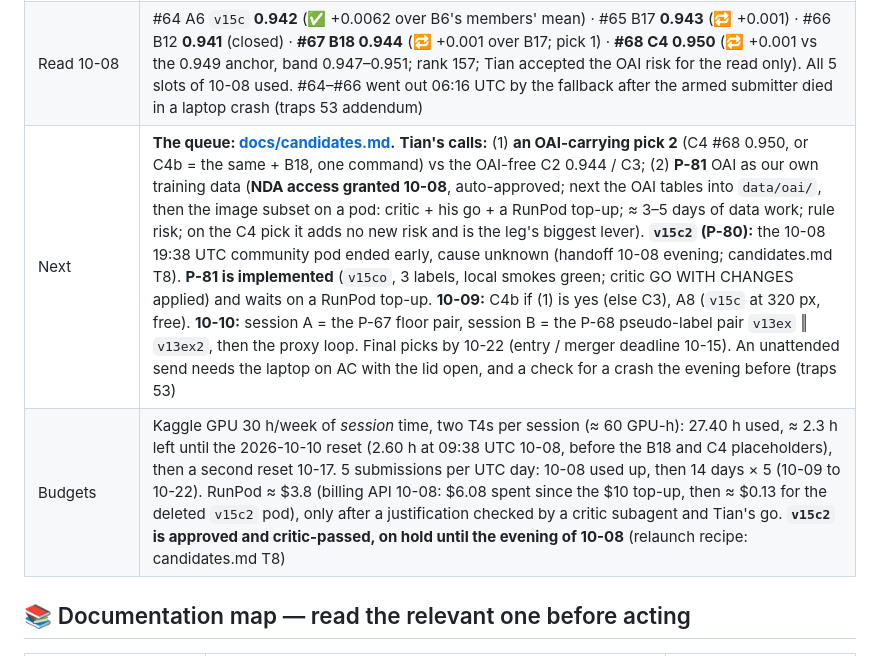
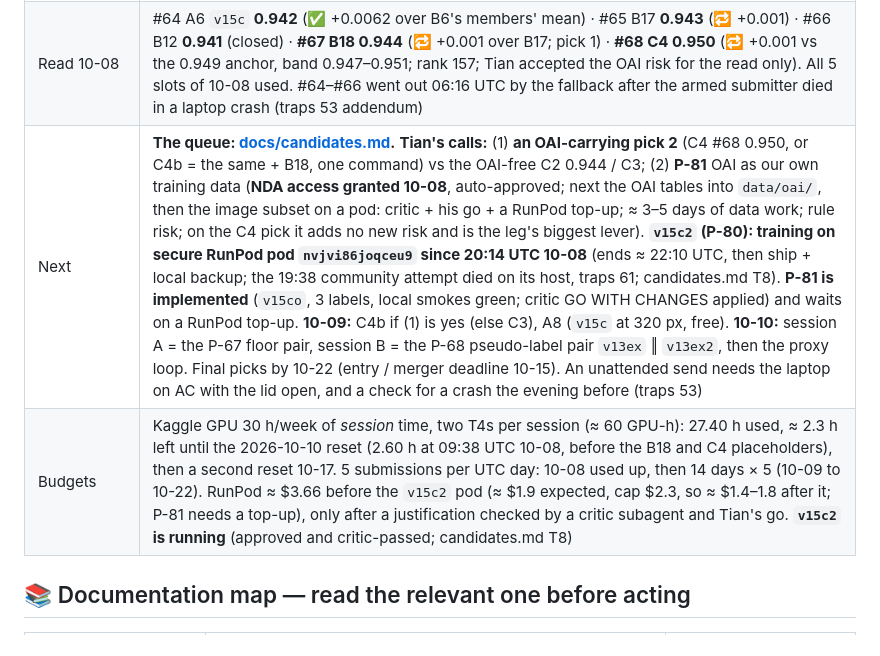
Before and after one commit to TianK003/RSNA-KneeMRI-kaggle-competition, a Markdown page: CLAUDE.md, the part around one of its changes. Rendered like a GitHub page.

```diff
--- a/CLAUDE.md
+++ b/CLAUDE.md
@@ -21,8 +21,8 @@ is in [docs/experiments.md](docs/experiments.md).
 | Our best | **LB 0.950** = #68 **C4**, the public OAI-trained 0.949 single model + B17 at β 0.35 (`rsna-knee-fork949` v1; 🔁 +0.001 vs its anchor) = **final pick 2 only if Tian accepts the OAI rule risk**; else C2 #54 0.944 (the public 0.942 stack + B6 at β 0.45, `rsna-knee-fork` v12). **Own models 0.944** = #67 **B18** = `v15c` + `v13b3`, a flat rank-mean of the two strongest (`rsna-knee-infer` v63; 🔁 +0.001 over B17 #65 0.943 = B6 + `v15c`) = **final pick 1** (OAI-free) by the pre-registered "≥ 0.944" rule. **Solo 0.942** = #64 **`v15c`** (ConvNeXt-T `in12k_ft_in1k` @ 288, own optimiser): our best single model; then `v13b3` 0.940. Strength over width: the two strongest families beat the six-member flat blend by one tick. Blend rule (held a fourth time on 10-08): a flat rank-mean ≈ its members' mean + a gain that grows with the number of *families*; extra votes of a family already present cost (experiments.md 10-05 … 10-08). **Fork rule (10-08, two forks):** fork ≈ the weighted mean of its parts + a diversity gain of ≈ +0.002–0.003, so its lift over the anchor ≈ that gain − β × (anchor − leg); on the 0.949 anchor each +0.001 on our leg is worth ≈ +0.0004 and β cannot buy a tick (experiments.md "Submission #68"). CNN seed spread s = 0.003 |
 | Production recipe | CNNs on the `v13h` recipe: c03 input, CNN LR 3e-4 uniform, frozen BN, heavy aug, drop-path 0.1, 30 epochs, SWA of 27–29. **ConvNeXt-T on its own optimiser** (P-69, ✅ 10-08): AdamW 1e-4 + per-stage decay 0.9, head 1e-3, 20 epochs, SWA 17–19, the same data side (traps 46: a family needs its own optimiser). Targets 0.5 LLM + 0.5 quantile-matched Raptor: the only target change that ever transferred (the Claude relabel, the silent-cell mix, D4, self-distillation and the same-family OOF student read no lift) |
 | Read 10-08 | #64 A6 `v15c` **0.942** (✅ +0.0062 over B6's members' mean) · #65 B17 **0.943** (🔁 +0.001) · #66 B12 **0.941** (closed) · **#67 B18 0.944** (🔁 +0.001 over B17; pick 1) · **#68 C4 0.950** (🔁 +0.001 vs the 0.949 anchor, band 0.947–0.951; rank 157; Tian accepted the OAI risk for the read only). All 5 slots of 10-08 used. #64–#66 went out 06:16 UTC by the fallback after the armed submitter died in a laptop crash (traps 53 addendum) |
-| Next | **The queue: [docs/candidates.md](docs/candidates.md).** **Tian's calls:** (1) **an OAI-carrying pick 2** (C4 #68 0.950, or C4b = the same + B18, one command) vs the OAI-free C2 0.944 / C3; (2) **P-81** OAI as our own training data (**NDA access granted 10-08**, auto-approved; next the OAI tables into `data/oai/`, then the image subset on a pod: critic + his go + a RunPod top-up; ≈ 3–5 days of data work; rule risk; on the C4 pick it adds no new risk and is the leg's biggest lever). **`v15c2` (P-80):** the 10-08 19:38 UTC community pod ended early, cause unknown (handoff 10-08 evening; candidates.md T8). **P-81 is implemented** (`v15co`, 3 labels, local smokes green; critic GO WITH CHANGES applied) and waits on a RunPod top-up. **10-09:** C4b if (1) is yes (else C3), A8 (`v15c` at 320 px, free). **10-10:** session A = the P-67 floor pair, session B = the P-68 pseudo-label pair `v13ex` ‖ `v13ex2`, then the proxy loop. Final picks by 10-22 (entry / merger deadline 10-15). An unattended send needs the laptop on AC with the lid open, and a check for a crash the evening before (traps 53) |
-| Budgets | Kaggle GPU 30 h/week of *session* time, two T4s per session (≈ 60 GPU-h): 27.40 h used, ≈ 2.3 h left until the 2026-10-10 reset (2.60 h at 09:38 UTC 10-08, before the B18 and C4 placeholders), then a second reset 10-17. 5 submissions per UTC day: 10-08 used up, then 14 days × 5 (10-09 to 10-22). RunPod ≈ $3.8 (billing API 10-08: $6.08 spent since the $10 top-up, then ≈ $0.13 for the deleted `v15c2` pod), only after a justification checked by a critic subagent and Tian's go. **`v15c2` is approved and critic-passed, on hold until the evening of 10-08** (relaunch recipe: candidates.md T8) |
+| Next | **The queue: [docs/candidates.md](docs/candidates.md).** **Tian's calls:** (1) **an OAI-carrying pick 2** (C4 #68 0.950, or C4b = the same + B18, one command) vs the OAI-free C2 0.944 / C3; (2) **P-81** OAI as our own training data (**NDA access granted 10-08**, auto-approved; next the OAI tables into `data/oai/`, then the image subset on a pod: critic + his go + a RunPod top-up; ≈ 3–5 days of data work; rule risk; on the C4 pick it adds no new risk and is the leg's biggest lever). **`v15c2` (P-80): training on secure RunPod pod `nvjvi86joqceu9` since 20:14 UTC 10-08** (ends ≈ 22:10 UTC, then ship + local backup; the 19:38 community attempt died on its host, traps 61; candidates.md T8). **P-81 is implemented** (`v15co`, 3 labels, local smokes green; critic GO WITH CHANGES applied) and waits on a RunPod top-up. **10-09:** C4b if (1) is yes (else C3), A8 (`v15c` at 320 px, free). **10-10:** session A = the P-67 floor pair, session B = the P-68 pseudo-label pair `v13ex` ‖ `v13ex2`, then the proxy loop. Final picks by 10-22 (entry / merger deadline 10-15). An unattended send needs the laptop on AC with the lid open, and a check for a crash the evening before (traps 53) |
+| Budgets | Kaggle GPU 30 h/week of *session* time, two T4s per session (≈ 60 GPU-h): 27.40 h used, ≈ 2.3 h left until the 2026-10-10 reset (2.60 h at 09:38 UTC 10-08, before the B18 and C4 placeholders), then a second reset 10-17. 5 submissions per UTC day: 10-08 used up, then 14 days × 5 (10-09 to 10-22). RunPod ≈ $3.66 before the `v15c2` pod (≈ $1.9 expected, cap $2.3, so ≈ $1.4–1.8 after it; P-81 needs a top-up), only after a justification checked by a critic subagent and Tian's go. **`v15c2` is running** (approved and critic-passed; candidates.md T8) |
 
 ## 📚 Documentation map — read the relevant one before acting
 
```
Also changed, not shown: other parts of CLAUDE.md (+1 -1 lines), docs/candidates.md (+5 -4 lines), docs/traps.md (+18 -0 lines).
